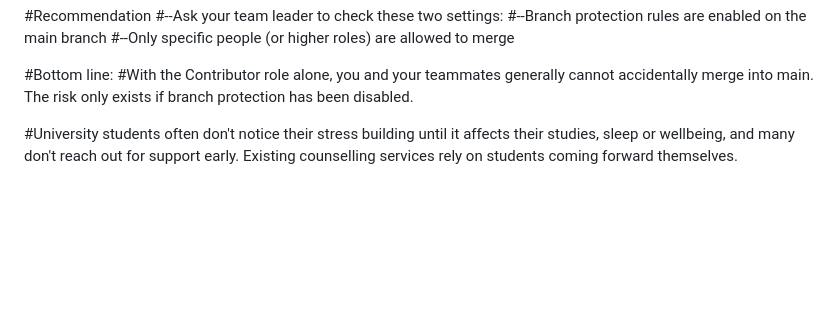
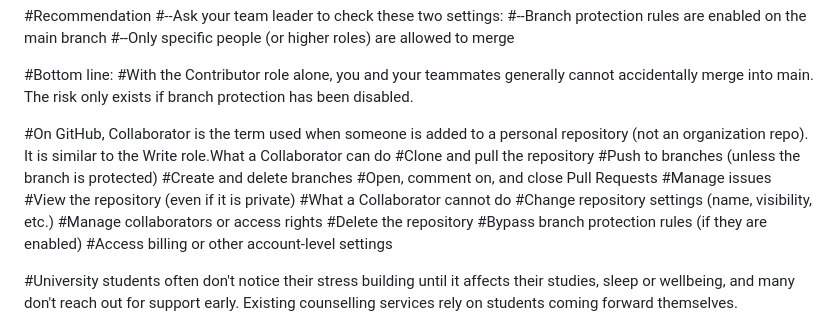
Before and after one commit to ethancheang/INF1103-P3-Team1-DoNotStress, a Markdown page: README.md, the part around the change. Drawn GitHub-style; blank space fills up the shorter version.

Commit message:
Expand README with Collaborator role details
Added information about Collaborator role and its permissions.

```diff
--- a/README.md
+++ b/README.md
@@ -30,6 +30,21 @@
 
 #Bottom line:
 #With the Contributor role alone, you and your teammates generally cannot accidentally merge into main. The risk only exists if branch protection has been disabled.
+
+#On GitHub, Collaborator is the term used when someone is added to a personal repository (not an organization repo). It is similar to the Write role.What a Collaborator can do
+#Clone and pull the repository
+#Push to branches (unless the branch is protected)
+#Create and delete branches
+#Open, comment on, and close Pull Requests
+#Manage issues
+#View the repository (even if it is private)
+#What a Collaborator cannot do
+#Change repository settings (name, visibility, etc.)
+#Manage collaborators or access rights
+#Delete the repository
+#Bypass branch protection rules (if they are enabled)
+#Access billing or other account-level settings
+
 
 #University students often don't notice their stress building until it affects their studies, sleep or wellbeing, and many don't reach out for support early. Existing counselling services rely on students coming forward themselves.
 
```
